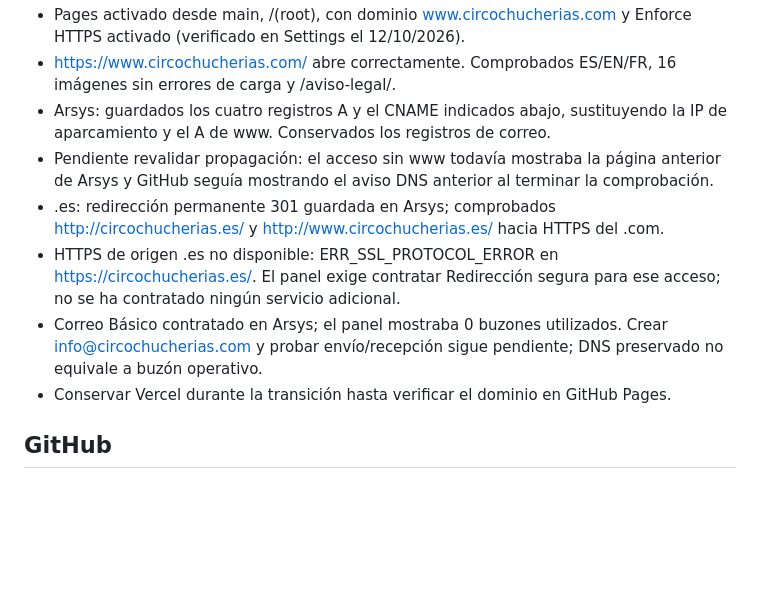
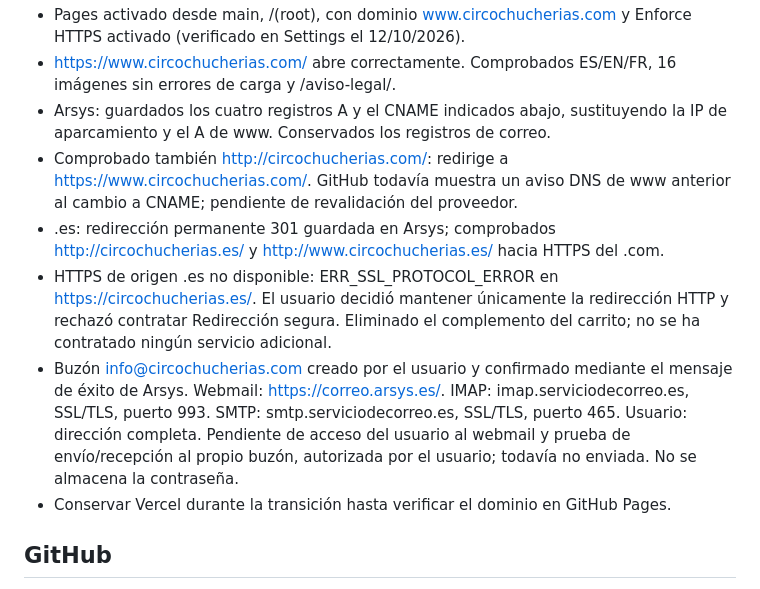
Before and after one commit to adrianer1985/circo, a Markdown page: DEPLOYMENT.md, the part around the change. Drawn GitHub-style; blank space fills up the shorter version.

Commit message:
Record verified domain redirect and created Arsys mailbox

```diff
--- a/DEPLOYMENT.md
+++ b/DEPLOYMENT.md
@@ -9,10 +9,10 @@ Decisión del usuario (12/10/2026): publicar desde GitHub Pages y mantener los d
 - Pages activado desde main, /(root), con dominio www.circochucherias.com y Enforce HTTPS activado (verificado en Settings el 12/10/2026).
 - https://www.circochucherias.com/ abre correctamente. Comprobados ES/EN/FR, 16 imágenes sin errores de carga y /aviso-legal/.
 - Arsys: guardados los cuatro registros A y el CNAME indicados abajo, sustituyendo la IP de aparcamiento y el A de www. Conservados los registros de correo.
-- Pendiente revalidar propagación: el acceso sin www todavía mostraba la página anterior de Arsys y GitHub seguía mostrando el aviso DNS anterior al terminar la comprobación.
+- Comprobado también http://circochucherias.com/: redirige a https://www.circochucherias.com/. GitHub todavía muestra un aviso DNS de www anterior al cambio a CNAME; pendiente de revalidación del proveedor.
 - .es: redirección permanente 301 guardada en Arsys; comprobados http://circochucherias.es/ y http://www.circochucherias.es/ hacia HTTPS del .com.
-- HTTPS de origen .es no disponible: ERR_SSL_PROTOCOL_ERROR en https://circochucherias.es/. El panel exige contratar Redirección segura para ese acceso; no se ha contratado ningún servicio adicional.
-- Correo Básico contratado en Arsys; el panel mostraba 0 buzones utilizados. Crear info@circochucherias.com y probar envío/recepción sigue pendiente; DNS preservado no equivale a buzón operativo.
+- HTTPS de origen .es no disponible: ERR_SSL_PROTOCOL_ERROR en https://circochucherias.es/. El usuario decidió mantener únicamente la redirección HTTP y rechazó contratar Redirección segura. Eliminado el complemento del carrito; no se ha contratado ningún servicio adicional.
+- Buzón info@circochucherias.com creado por el usuario y confirmado mediante el mensaje de éxito de Arsys. Webmail: https://correo.arsys.es/. IMAP: imap.serviciodecorreo.es, SSL/TLS, puerto 993. SMTP: smtp.serviciodecorreo.es, SSL/TLS, puerto 465. Usuario: dirección completa. Pendiente de acceso del usuario al webmail y prueba de envío/recepción al propio buzón, autorizada por el usuario; todavía no enviada. No se almacena la contraseña.
 - Conservar Vercel durante la transición hasta verificar el dominio en GitHub Pages.
 
 ## GitHub
```
